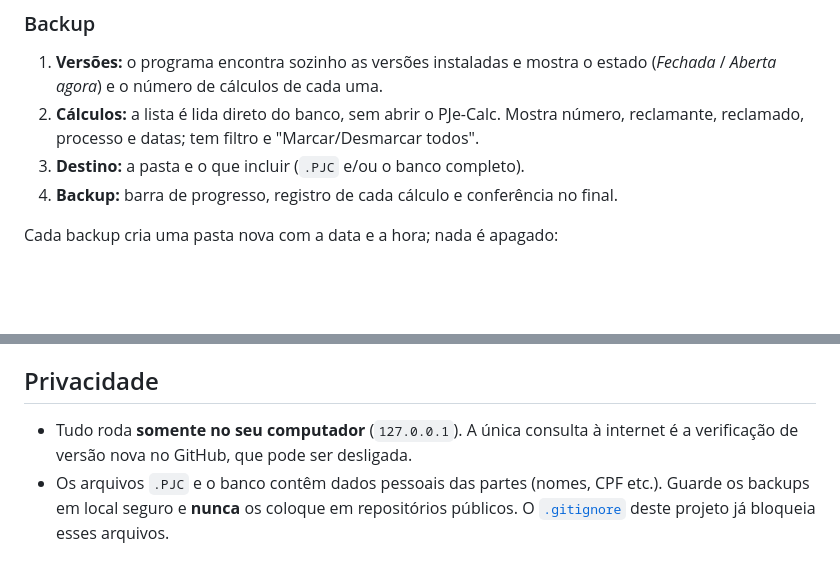
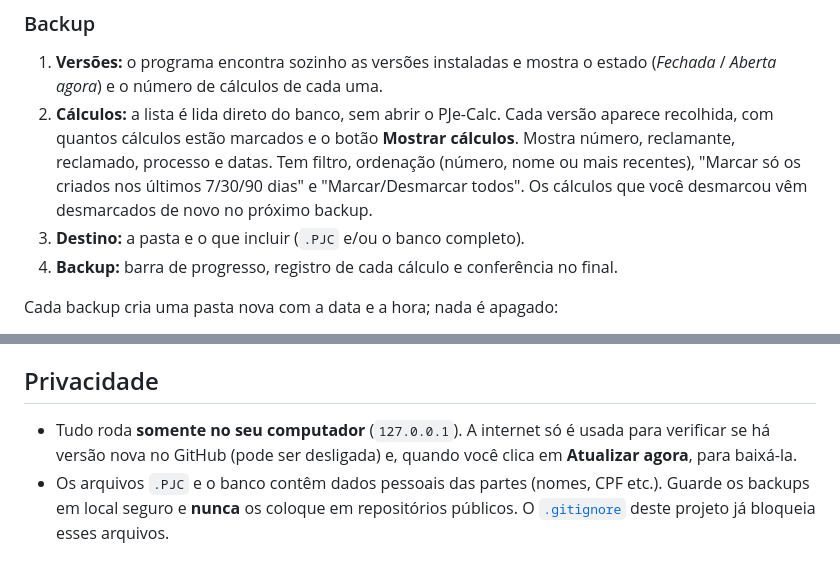
Before and after one commit to lfeliipeadv-stack/pjecalc-backup, a Markdown page: README.md, 2 parts joined by grey strips. Rendered like a GitHub page; blank space fills up the shorter version.

```diff
--- a/README.md
+++ b/README.md
@@ -40,7 +50,7 @@ Cada operação é feita **em etapas**, com **Voltar**, **Avançar** e **Conclui
 
 ### Backup
 1. **Versões:** o programa encontra sozinho as versões instaladas e mostra o estado (*Fechada* / *Aberta agora*) e o número de cálculos de cada uma.
-2. **Cálculos:** a lista é lida direto do banco, sem abrir o PJe-Calc. Mostra número, reclamante, reclamado, processo e datas; tem filtro e "Marcar/Desmarcar todos".
+2. **Cálculos:** a lista é lida direto do banco, sem abrir o PJe-Calc. Cada versão aparece recolhida, com quantos cálculos estão marcados e o botão **Mostrar cálculos**. Mostra número, reclamante, reclamado, processo e datas. Tem filtro, ordenação (número, nome ou mais recentes), "Marcar só os criados nos últimos 7/30/90 dias" e "Marcar/Desmarcar todos". Os cálculos que você desmarcou vêm desmarcados de novo no próximo backup.
 3. **Destino:** a pasta e o que incluir (`.PJC` e/ou o banco completo).
 4. **Backup:** barra de progresso, registro de cada cálculo e conferência no final.
 
@@ -105,7 +129,7 @@ O código de saída é 0 quando deu tudo certo e 1 quando houve falhas.
 
 ## Privacidade
 
-- Tudo roda **somente no seu computador** (`127.0.0.1`). A única consulta à internet é a verificação de versão nova no GitHub, que pode ser desligada.
+- Tudo roda **somente no seu computador** (`127.0.0.1`). A internet só é usada para verificar se há versão nova no GitHub (pode ser desligada) e, quando você clica em **Atualizar agora**, para baixá-la.
 - Os arquivos `.PJC` e o banco contêm dados pessoais das partes (nomes, CPF etc.). Guarde os backups em local seguro e **nunca** os coloque em repositórios públicos. O [`.gitignore`](.gitignore) deste projeto já bloqueia esses arquivos.
 
 ## Limitações conhecidas
```
Also changed, not shown: other parts of README.md (+46 -12 lines), docs/apoie-pix.png (added), 13 other files.
